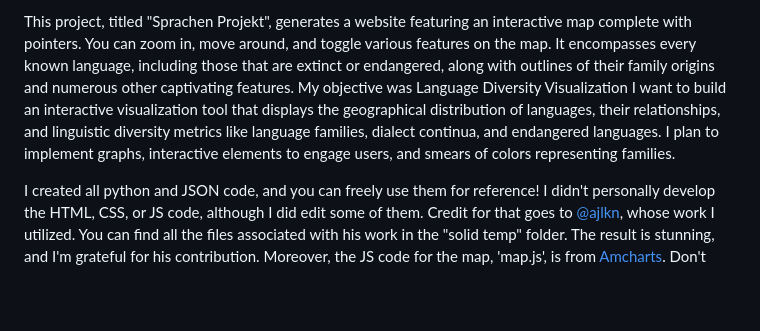
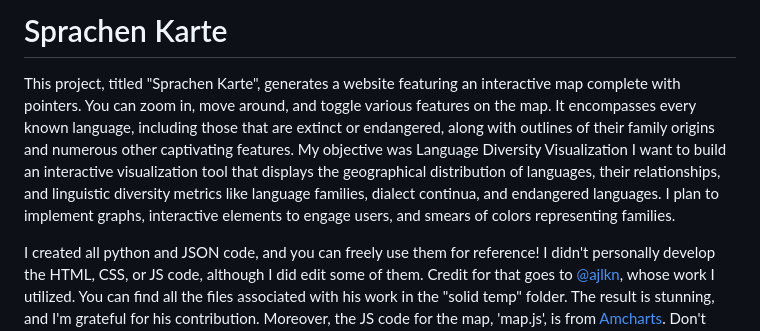
Before and after one commit to karim-sharkawy/SprachenProjekt, a Markdown page: README.md, the part around the change. Rendered like a GitHub page; blank space fills up the shorter version.

```diff
--- a/README.md
+++ b/README.md
@@ -1,4 +1,5 @@
-This project, titled "Sprachen Projekt", generates a website featuring an interactive map complete with pointers. You can zoom in, move around, and toggle various features on the map. It encompasses every known language, including those that are extinct or endangered, along with outlines of their family origins and numerous other captivating features. My objective was Language Diversity Visualization I want to build an interactive visualization tool that displays the geographical distribution of languages, their relationships, and linguistic diversity metrics like language families, dialect continua, and endangered languages. I plan to implement graphs, interactive elements to engage users, and smears of colors representing families.
+# Sprachen Karte
+This project, titled "Sprachen Karte", generates a website featuring an interactive map complete with pointers. You can zoom in, move around, and toggle various features on the map. It encompasses every known language, including those that are extinct or endangered, along with outlines of their family origins and numerous other captivating features. My objective was Language Diversity Visualization I want to build an interactive visualization tool that displays the geographical distribution of languages, their relationships, and linguistic diversity metrics like language families, dialect continua, and endangered languages. I plan to implement graphs, interactive elements to engage users, and smears of colors representing families.
 
 I created all python and JSON code, and you can freely use them for reference! I didn't personally develop the HTML, CSS, or JS code, although I did edit some of them. Credit for that goes to [@ajlkn](https://twitter.com/ajlkn), whose work I utilized. You can find all the files associated with his work in the "solid temp" folder. The result is stunning, and I'm grateful for his contribution. Moreover, the JS code for the map, 'map.js', is from [Amcharts](https://www.amcharts.com/demos/rotate-globe-to-a-selected-country/). Don't forget to explore [html5up](https://html5up.net/) for their fantastic templates!
 
```
